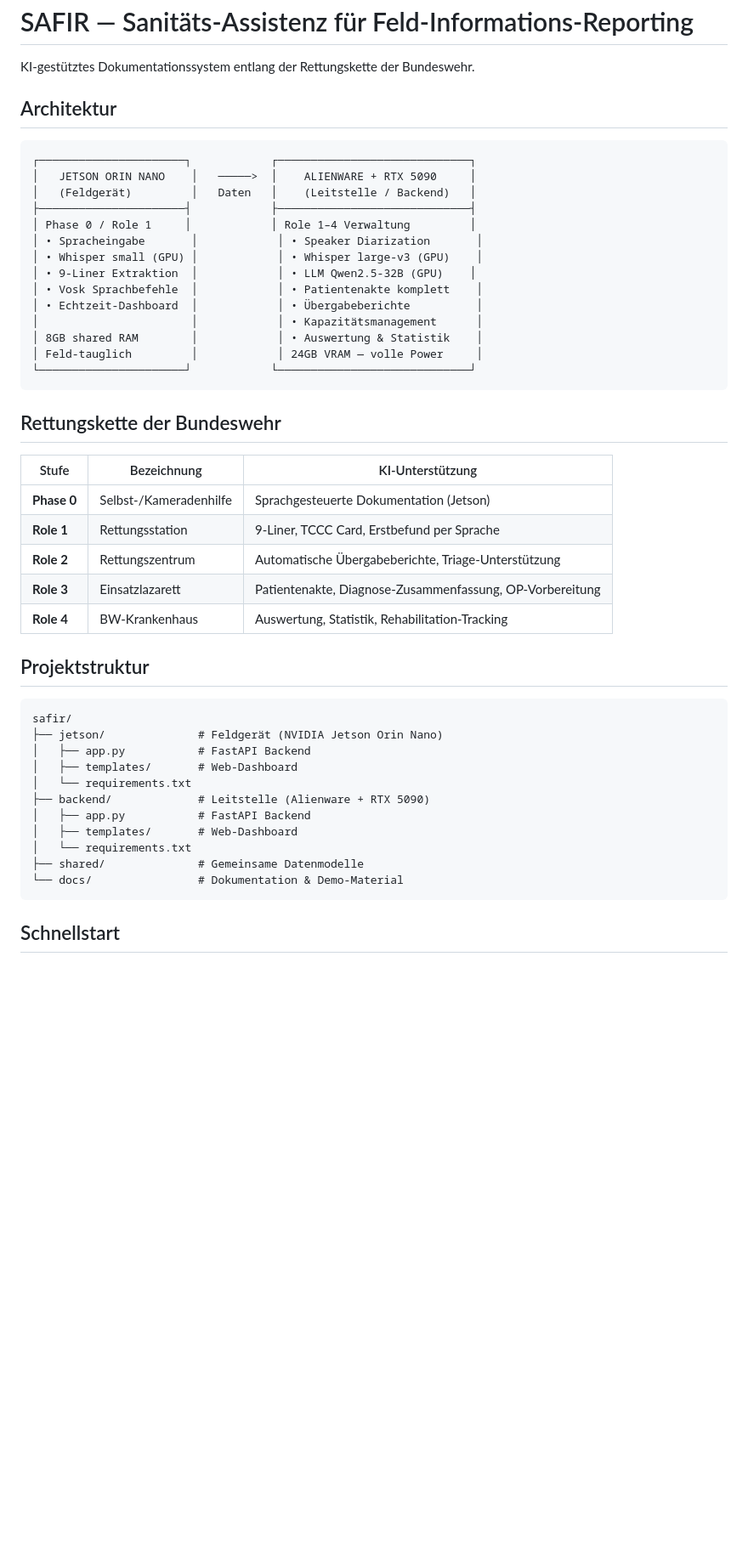
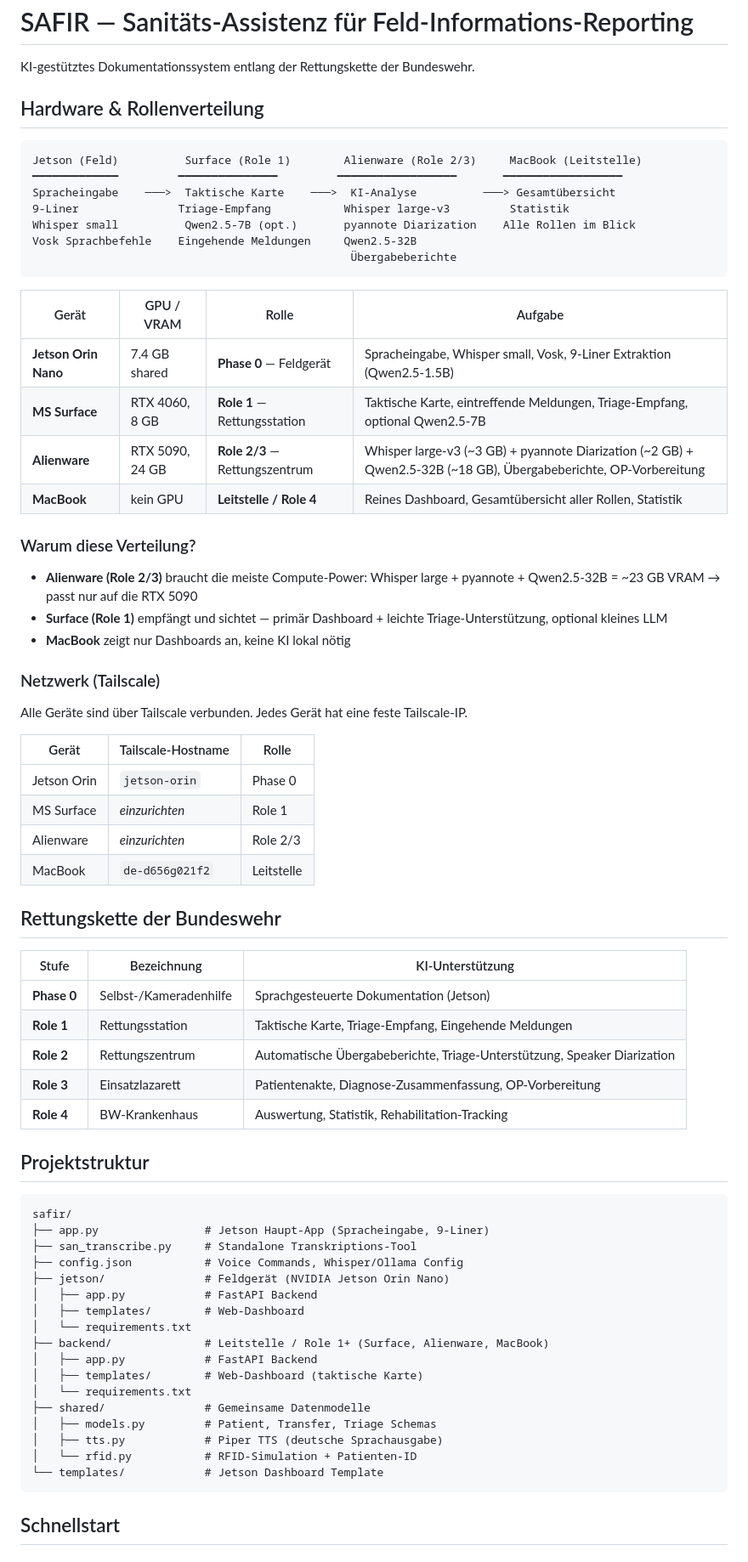
Before and after one commit to Ajintaro/SAFIR, a Markdown page: README.md, the part around one of its changes. Shown at 85% size. Drawn GitHub-style; blank space fills up the shorter version.

Commit message:
Hardware-Rollenverteilung: 4 Geräte für Rettungskette
Jetson (Phase 0), Surface/4060 (Role 1), Alienware/5090 (Role 2/3),
MacBook (Leitstelle). Compute-Verteilung basierend auf VRAM-Bedarf.

Co-Authored-By: Claude Opus 4.6 <noreply@anthropic.com>

````diff
--- a/README.md
+++ b/README.md
@@ -2,32 +2,49 @@
 
 KI-gestütztes Dokumentationssystem entlang der Rettungskette der Bundeswehr.
 
-## Architektur
+## Hardware & Rollenverteilung
 
 ```
-┌──────────────────────┐            ┌─────────────────────────────┐
-│   JETSON ORIN NANO    │   ─────>  │    ALIENWARE + RTX 5090     │
-│   (Feldgerät)         │   Daten   │    (Leitstelle / Backend)   │
-├──────────────────────┤            ├─────────────────────────────┤
-│ Phase 0 / Role 1     │            │ Role 1–4 Verwaltung         │
-│ • Spracheingabe       │            │ • Speaker Diarization       │
-│ • Whisper small (GPU) │            │ • Whisper large-v3 (GPU)    │
-│ • 9-Liner Extraktion  │            │ • LLM Qwen2.5-32B (GPU)    │
-│ • Vosk Sprachbefehle  │            │ • Patientenakte komplett    │
-│ • Echtzeit-Dashboard  │            │ • Übergabeberichte          │
-│                       │            │ • Kapazitätsmanagement      │
-│ 8GB shared RAM        │            │ • Auswertung & Statistik    │
-│ Feld-tauglich         │            │ 24GB VRAM — volle Power     │
-└──────────────────────┘            └─────────────────────────────┘
+Jetson (Feld)          Surface (Role 1)        Alienware (Role 2/3)     MacBook (Leitstelle)
+━━━━━━━━━━━━━         ━━━━━━━━━━━━━━━         ━━━━━━━━━━━━━━━━━━       ━━━━━━━━━━━━━━━━━━
+Spracheingabe    ───>  Taktische Karte    ───>  KI-Analyse          ───> Gesamtübersicht
+9-Liner               Triage-Empfang           Whisper large-v3         Statistik
+Whisper small          Qwen2.5-7B (opt.)       pyannote Diarization    Alle Rollen im Blick
+Vosk Sprachbefehle    Eingehende Meldungen     Qwen2.5-32B
+                                                Übergabeberichte
 ```
+
+| Gerät | GPU / VRAM | Rolle | Aufgabe |
+|---|---|---|---|
+| **Jetson Orin Nano** | 7.4 GB shared | **Phase 0** — Feldgerät | Spracheingabe, Whisper small, Vosk, 9-Liner Extraktion (Qwen2.5-1.5B) |
+| **MS Surface** | RTX 4060, 8 GB | **Role 1** — Rettungsstation | Taktische Karte, eintreffende Meldungen, Triage-Empfang, optional Qwen2.5-7B |
+| **Alienware** | RTX 5090, 24 GB | **Role 2/3** — Rettungszentrum | Whisper large-v3 (~3 GB) + pyannote Diarization (~2 GB) + Qwen2.5-32B (~18 GB), Übergabeberichte, OP-Vorbereitung |
+| **MacBook** | kein GPU | **Leitstelle / Role 4** | Reines Dashboard, Gesamtübersicht aller Rollen, Statistik |
+
+### Warum diese Verteilung?
+
+- **Alienware (Role 2/3)** braucht die meiste Compute-Power: Whisper large + pyannote + Qwen2.5-32B = ~23 GB VRAM → passt nur auf die RTX 5090
+- **Surface (Role 1)** empfängt und sichtet — primär Dashboard + leichte Triage-Unterstützung, optional kleines LLM
+- **MacBook** zeigt nur Dashboards an, keine KI lokal nötig
+
+### Netzwerk (Tailscale)
+
+Alle Geräte sind über Tailscale verbunden. Jedes Gerät hat eine feste Tailscale-IP.
+
+| Gerät | Tailscale-Hostname | Rolle |
+|---|---|---|
+| Jetson Orin | `jetson-orin` | Phase 0 |
+| MS Surface | *einzurichten* | Role 1 |
+| Alienware | *einzurichten* | Role 2/3 |
+| MacBook | `de-d656g021f2` | Leitstelle |
 
 ## Rettungskette der Bundeswehr
 
 | Stufe | Bezeichnung | KI-Unterstützung |
 |-------|------------|------------------|
 | **Phase 0** | Selbst-/Kameradenhilfe | Sprachgesteuerte Dokumentation (Jetson) |
-| **Role 1** | Rettungsstation | 9-Liner, TCCC Card, Erstbefund per Sprache |
-| **Role 2** | Rettungszentrum | Automatische Übergabeberichte, Triage-Unterstützung |
+| **Role 1** | Rettungsstation | Taktische Karte, Triage-Empfang, Eingehende Meldungen |
+| **Role 2** | Rettungszentrum | Automatische Übergabeberichte, Triage-Unterstützung, Speaker Diarization |
 | **Role 3** | Einsatzlazarett | Patientenakte, Diagnose-Zusammenfassung, OP-Vorbereitung |
 | **Role 4** | BW-Krankenhaus | Auswertung, Statistik, Rehabilitation-Tracking |
 
@@ -35,16 +52,22 @@ KI-gestütztes Dokumentationssystem entlang der Rettungskette der Bundeswehr.
 
 ```
 safir/
-├── jetson/              # Feldgerät (NVIDIA Jetson Orin Nano)
-│   ├── app.py           # FastAPI Backend
-│   ├── templates/       # Web-Dashboard
+├── app.py                # Jetson Haupt-App (Spracheingabe, 9-Liner)
+├── san_transcribe.py     # Standalone Transkriptions-Tool
+├── config.json           # Voice Commands, Whisper/Ollama Config
+├── jetson/               # Feldgerät (NVIDIA Jetson Orin Nano)
+│   ├── app.py            # FastAPI Backend
+│   ├── templates/        # Web-Dashboard
 │   └── requirements.txt
-├── backend/             # Leitstelle (Alienware + RTX 5090)
-│   ├── app.py           # FastAPI Backend
-│   ├── templates/       # Web-Dashboard
+├── backend/              # Leitstelle / Role 1+ (Surface, Alienware, MacBook)
+│   ├── app.py            # FastAPI Backend
+│   ├── templates/        # Web-Dashboard (taktische Karte)
 │   └── requirements.txt
-├── shared/              # Gemeinsame Datenmodelle
-└── docs/                # Dokumentation & Demo-Material
+├── shared/               # Gemeinsame Datenmodelle
+│   ├── models.py         # Patient, Transfer, Triage Schemas
+│   ├── tts.py            # Piper TTS (deutsche Sprachausgabe)
+│   └── rfid.py           # RFID-Simulation + Patienten-ID
+└── templates/            # Jetson Dashboard Template
 ```
 
 ## Schnellstart
````
Also changed, not shown: other parts of README.md (+12 -8 lines).
